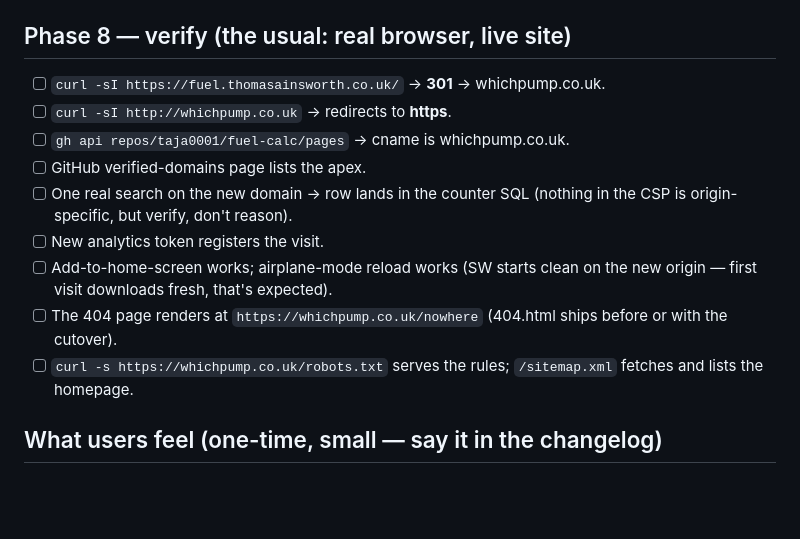
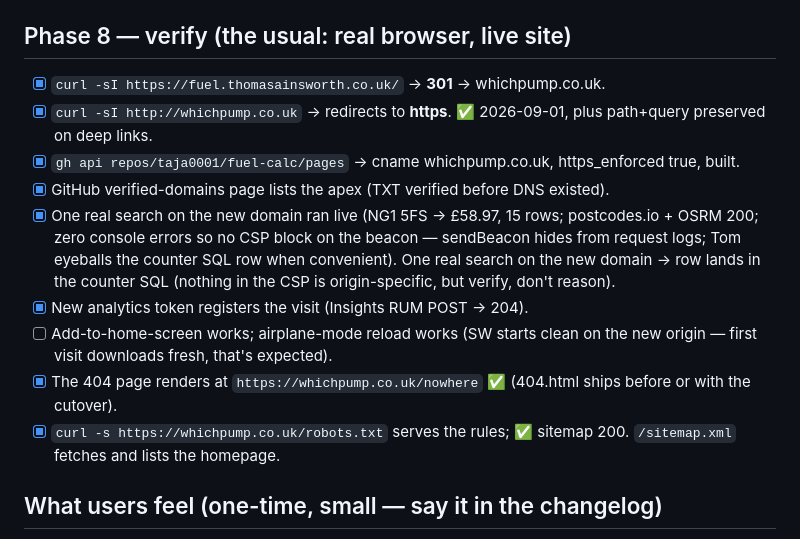
Before and after one commit to taja0001/fuel-calc, a Markdown page: plans/whichpump-cutover-runbook.md, the part around the change. GitHub-like rendering; blank space fills up the shorter version.

Commit message:
plan: cutover verified end-to-end — phase 8 ticked
Cert issued in ~60s; 301s preserve path+query; www and plain-http
both bounce right; robots/sitemap/404 live at the new origin; real
search ran with zero console errors and the new analytics token
answered 204. Open: phase 7 (worker route + BEACON/CSP), the
copyright-line decision, home-screen/offline spot-check on a real
phone, and one glance at the counter SQL.

```diff
--- a/plans/whichpump-cutover-runbook.md
+++ b/plans/whichpump-cutover-runbook.md
@@ -121,18 +121,18 @@ which also puts it behind the zone's free WAF rate-limiting.
 
 ## Phase 8 — verify (the usual: real browser, live site)
 
-- [ ] `curl -sI https://fuel.thomasainsworth.co.uk/` → **301** → whichpump.co.uk.
-- [ ] `curl -sI http://whichpump.co.uk` → redirects to **https**.
-- [ ] `gh api repos/taja0001/fuel-calc/pages` → cname is whichpump.co.uk.
-- [ ] GitHub verified-domains page lists the apex.
-- [ ] One real search on the new domain → row lands in the counter SQL (nothing in
+- [x] `curl -sI https://fuel.thomasainsworth.co.uk/` → **301** → whichpump.co.uk.
+- [x] `curl -sI http://whichpump.co.uk` → redirects to **https**. ✅ 2026-09-01, plus path+query preserved on deep links.
+- [x] `gh api repos/taja0001/fuel-calc/pages` → cname whichpump.co.uk, https_enforced true, built.
+- [x] GitHub verified-domains page lists the apex (TXT verified before DNS existed).
+- [x] One real search on the new domain ran live (NG1 5FS → £58.97, 15 rows; postcodes.io + OSRM 200; zero console errors so no CSP block on the beacon — sendBeacon hides from request logs; Tom eyeballs the counter SQL row when convenient). One real search on the new domain → row lands in the counter SQL (nothing in
       the CSP is origin-specific, but verify, don't reason).
-- [ ] New analytics token registers the visit.
+- [x] New analytics token registers the visit (Insights RUM POST → 204).
 - [ ] Add-to-home-screen works; airplane-mode reload works (SW starts clean on the
       new origin — first visit downloads fresh, that's expected).
-- [ ] The 404 page renders at `https://whichpump.co.uk/nowhere` (404.html ships
+- [x] The 404 page renders at `https://whichpump.co.uk/nowhere` ✅ (404.html ships
       before or with the cutover).
-- [ ] `curl -s https://whichpump.co.uk/robots.txt` serves the rules;
+- [x] `curl -s https://whichpump.co.uk/robots.txt` serves the rules; ✅ sitemap 200.
       `/sitemap.xml` fetches and lists the homepage.
 
 ## What users feel (one-time, small — say it in the changelog)
```
